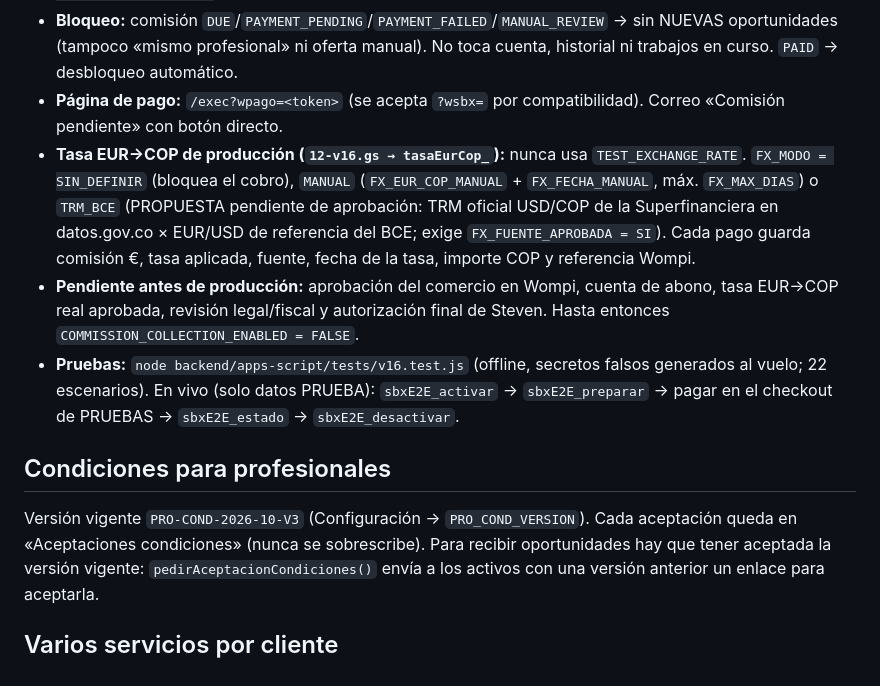
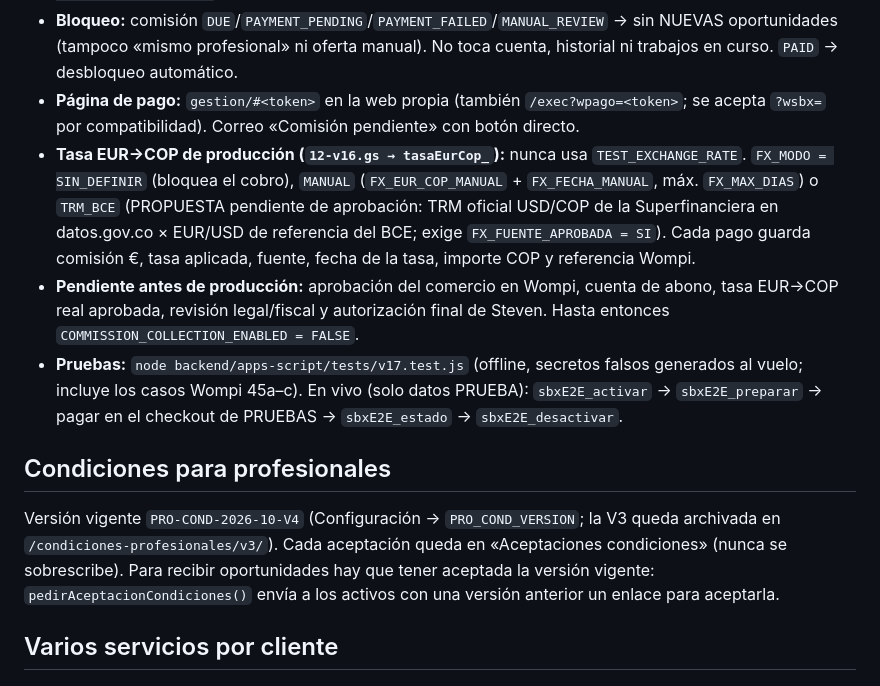
Before and after one commit to stymaster182-ship-it/oficiocerca, a Markdown page: backend/README.md, the part around one of its changes. Drawn GitHub-style.

```diff
--- a/backend/README.md
+++ b/backend/README.md
@@ -100,19 +139,19 @@ Una sola estructura para sandbox y producción: pestañas «Comisiones», «Pago
 - **Firma de integridad:** `SHA256(referencia + centavos + COP + secreto)` en el servidor. Referencia `OC-<ID>-COM-<AAAAMMDDhhmmss>` (nunca se reutiliza).
 - **Bloqueo:** comisión `DUE`/`PAYMENT_PENDING`/`PAYMENT_FAILED`/`MANUAL_REVIEW` → sin NUEVAS oportunidades (tampoco «mismo profesional»
   ni oferta manual). No toca cuenta, historial ni trabajos en curso. `PAID` → desbloqueo automático.
-- **Página de pago:** `/exec?wpago=<token>` (se acepta `?wsbx=` por compatibilidad). Correo «Comisión pendiente» con botón directo.
+- **Página de pago:** `gestion/#<token>` en la web propia (también `/exec?wpago=<token>`; se acepta `?wsbx=` por compatibilidad). Correo «Comisión pendiente» con botón directo.
 - **Tasa EUR→COP de producción (`12-v16.gs → tasaEurCop_`):** nunca usa `TEST_EXCHANGE_RATE`. `FX_MODO = SIN_DEFINIR` (bloquea el cobro),
   `MANUAL` (`FX_EUR_COP_MANUAL` + `FX_FECHA_MANUAL`, máx. `FX_MAX_DIAS`) o `TRM_BCE` (PROPUESTA pendiente de aprobación:
   TRM oficial USD/COP de la Superfinanciera en datos.gov.co × EUR/USD de referencia del BCE; exige `FX_FUENTE_APROBADA = SI`).
   Cada pago guarda comisión €, tasa aplicada, fuente, fecha de la tasa, importe COP y referencia Wompi.
 - **Pendiente antes de producción:** aprobación del comercio en Wompi, cuenta de abono, tasa EUR→COP real aprobada,
   revisión legal/fiscal y autorización final de Steven. Hasta entonces `COMMISSION_COLLECTION_ENABLED = FALSE`.
-- **Pruebas:** `node backend/apps-script/tests/v16.test.js` (offline, secretos falsos generados al vuelo; 22 escenarios).
+- **Pruebas:** `node backend/apps-script/tests/v17.test.js` (offline, secretos falsos generados al vuelo; incluye los casos Wompi 45a–c).
   En vivo (solo datos PRUEBA): `sbxE2E_activar` → `sbxE2E_preparar` → pagar en el checkout de PRUEBAS → `sbxE2E_estado` → `sbxE2E_desactivar`.
 
 ## Condiciones para profesionales
 
-Versión vigente `PRO-COND-2026-10-V3` (Configuración → `PRO_COND_VERSION`). Cada aceptación queda en «Aceptaciones condiciones»
+Versión vigente `PRO-COND-2026-10-V4` (Configuración → `PRO_COND_VERSION`; la V3 queda archivada en `/condiciones-profesionales/v3/`). Cada aceptación queda en «Aceptaciones condiciones»
 (nunca se sobrescribe). Para recibir oportunidades hay que tener aceptada la versión vigente: `pedirAceptacionCondiciones()` envía a los
 activos con una versión anterior un enlace para aceptarla.
 
```
Also changed, not shown: other parts of backend/README.md (+52 -13 lines).
